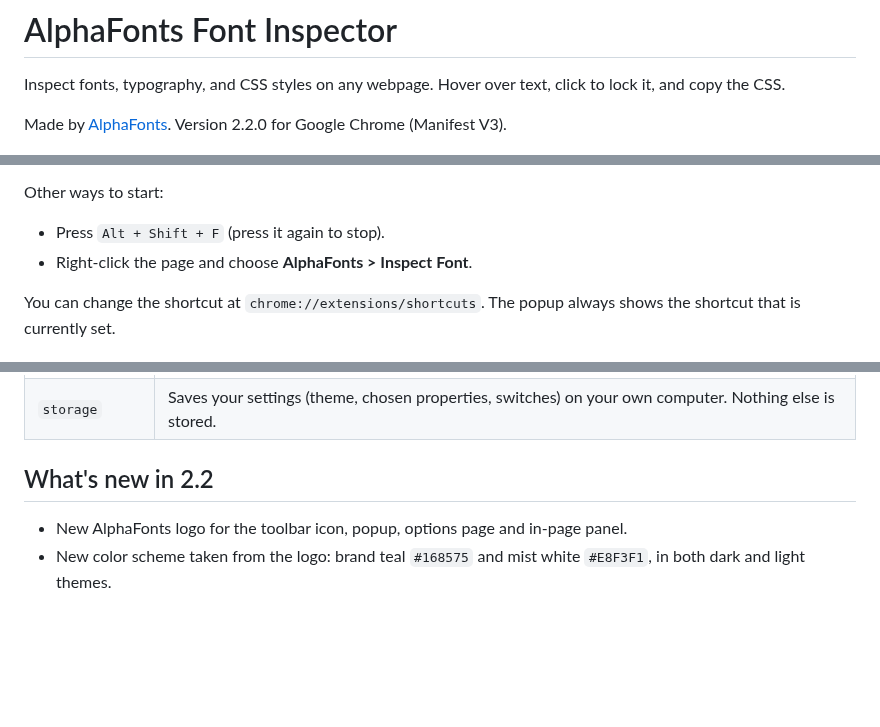
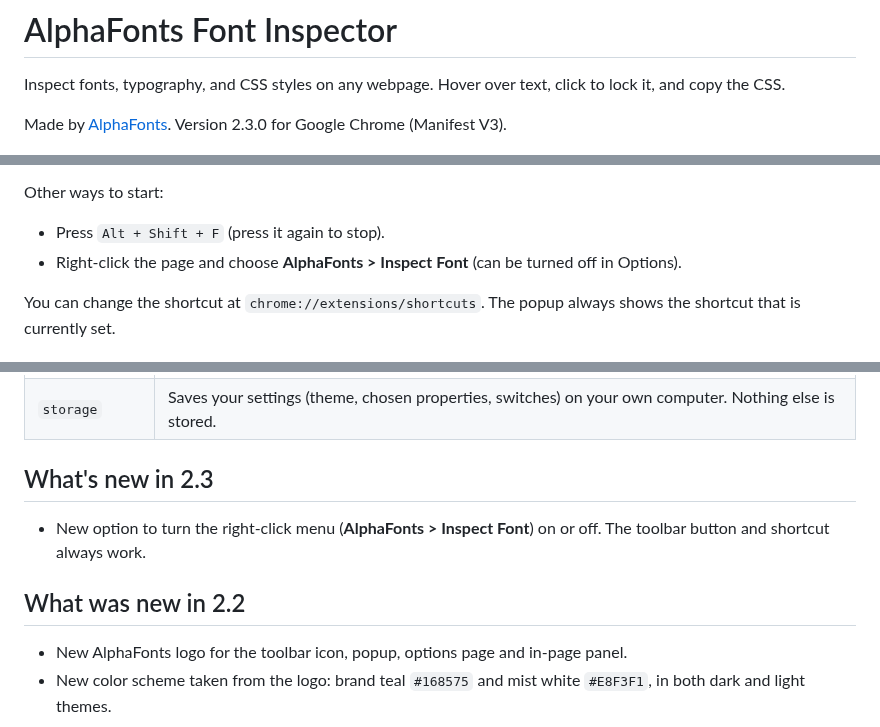
Before and after one commit to tauseeq7/alphafonts-chrome-extension, a Markdown page: README.md, 3 parts joined by grey strips. Drawn GitHub-style; blank space fills up the shorter version.

Commit message:
v2.3.0: option to turn the right-click menu on or off
Co-Authored-By: Claude Sonnet 5.5 <noreply@anthropic.com>
Claude-Session: https://claude.ai/code/session_017yfWFQH32r7Rmbedj6j5u4

```diff
--- a/README.md
+++ b/README.md
@@ -4,7 +4,7 @@
 
 Inspect fonts, typography, and CSS styles on any webpage. Hover over text, click to lock it, and copy the CSS.
 
-Made by [AlphaFonts](https://alphafonts.com). Version 2.2.0 for Google Chrome (Manifest V3).
+Made by [AlphaFonts](https://alphafonts.com). Version 2.3.0 for Google Chrome (Manifest V3).
 
 ![Popup](screenshots/popup.png)
 ![Inspector panel](screenshots/inspector-locked.png)
@@ -60,7 +60,7 @@ While inspecting, clicks are used to pick text, so links and buttons on the page
 Other ways to start:
 
 - Press `Alt + Shift + F` (press it again to stop).
-- Right-click the page and choose **AlphaFonts > Inspect Font**.
+- Right-click the page and choose **AlphaFonts > Inspect Font** (can be turned off in Options).
 
 You can change the shortcut at `chrome://extensions/shortcuts`. The popup always shows the shortcut that is currently set.
 
@@ -109,7 +109,11 @@ Permissions used, and why:
 | `contextMenus` | Adds the **AlphaFonts > Inspect Font** right-click item. |
 | `storage` | Saves your settings (theme, chosen properties, switches) on your own computer. Nothing else is stored. |
 
-## What's new in 2.2
+## What's new in 2.3
+
+- New option to turn the right-click menu (**AlphaFonts > Inspect Font**) on or off. The toolbar button and shortcut always work.
+
+## What was new in 2.2
 
 - New AlphaFonts logo for the toolbar icon, popup, options page and in-page panel.
 - New color scheme taken from the logo: brand teal `#168575` and mist white `#E8F3F1`, in both dark and light themes.
```
Also changed, not shown: screenshots/options.png, 6 other files.
